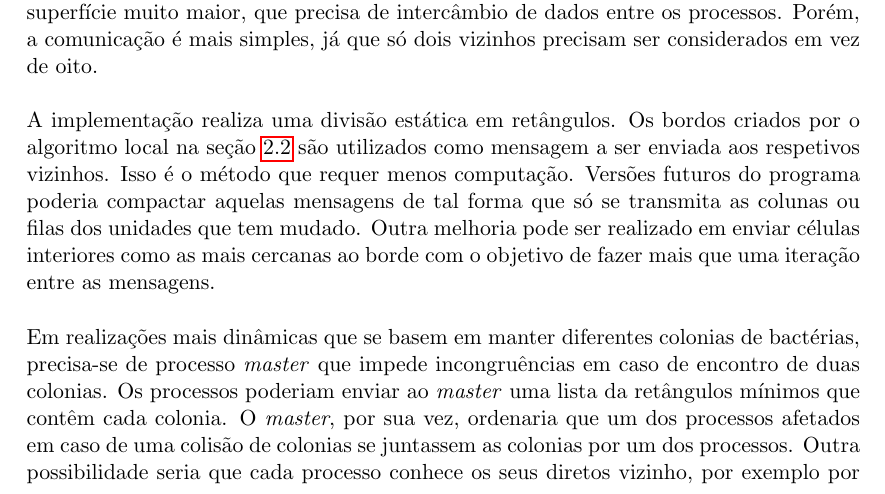
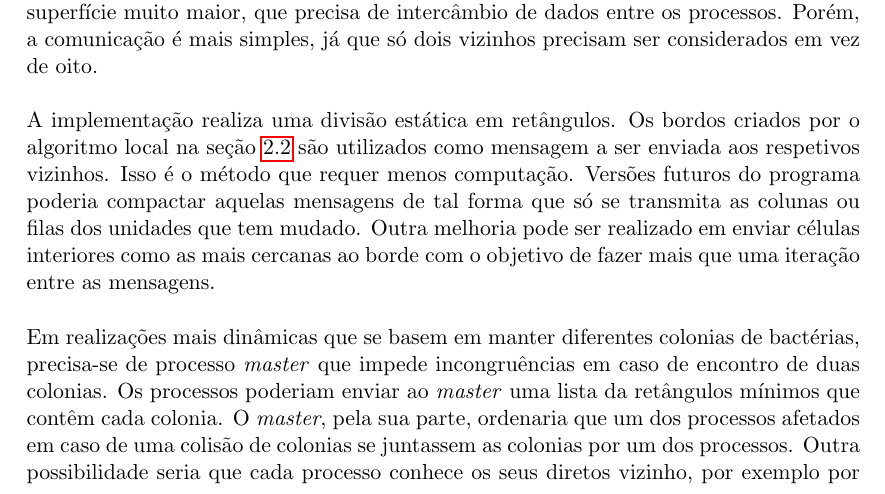
Before and after one commit to theHamsta/GameOfLife-MPI, a LaTeX document (relatorio/main.tex, which reads relatorio/input/2.3_seperacao.tex): part of page 5 of 7, cut so that both start at the same text. Compiled offline with pdfLaTeX.

Commit message:
pela sua parte

```diff
--- a/relatorio/input/2.3_seperacao.tex
+++ b/relatorio/input/2.3_seperacao.tex
@@ -6,4 +6,4 @@ No caso de uma representação explícita das células, aquela formação de sub
 
 A implementação realiza uma divisão estática em retângulos. Os bordos criados por o algoritmo local na seção \ref{sec:algoritmo} são utilizados como mensagem a ser enviada aos respetivos vizinhos. Isso é o método que requer menos computação. Versões futuros do programa poderia compactar aquelas mensagens de tal forma que só se transmita as colunas ou filas dos unidades que tem mudado. Outra melhoria pode ser realizado em enviar células interiores como as mais cercanas ao borde com o objetivo de fazer mais que uma iteração entre as mensagens.\\
 
-Em realizações mais dinâmicas que se basem em manter diferentes colonias de bactérias, precisa-se de processo \textit{master} que impede incongruências em caso de encontro de duas colonias. Os processos poderiam enviar ao \textit{master} uma lista da retângulos mínimos que contêm cada colonia. O \textit{master}, por sua vez, ordenaria que um dos processos afetados em caso de uma colisão de colonias se juntassem as colonias por um dos processos. Outra possibilidade seria que cada processo conhece os seus diretos vizinho, por exemplo por formar parte de um \textit{quad tree} distribuído, e só tenta comunicar com eles. As duas soluções requerem de um mecanismo de balançamento de carga que se vai discutir na próxima seção.
+Em realizações mais dinâmicas que se basem em manter diferentes colonias de bactérias, precisa-se de processo \textit{master} que impede incongruências em caso de encontro de duas colonias. Os processos poderiam enviar ao \textit{master} uma lista da retângulos mínimos que contêm cada colonia. O \textit{master}, pela sua parte, ordenaria que um dos processos afetados em caso de uma colisão de colonias se juntassem as colonias por um dos processos. Outra possibilidade seria que cada processo conhece os seus diretos vizinho, por exemplo por formar parte de um \textit{quad tree} distribuído, e só tenta comunicar com eles. As duas soluções requerem de um mecanismo de balançamento de carga que se vai discutir na próxima seção.
```
